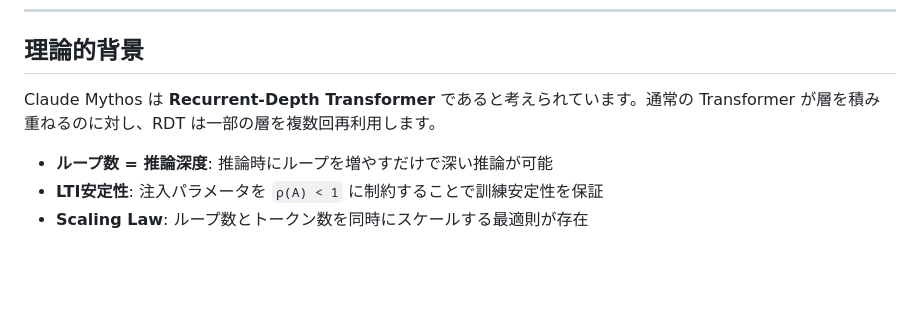
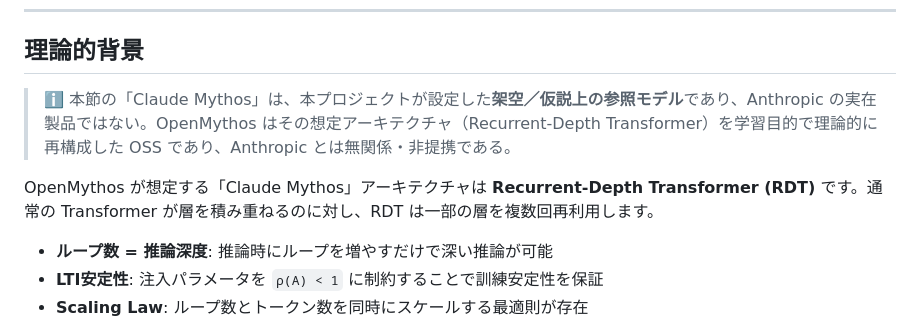
Before and after one commit to hiroshi57/OpenMythos, a Markdown page: README.md, the part around the change. Rendered like a GitHub page; blank space fills up the shorter version.

Commit message:
docs: README 理論的背景で Claude Mythos が架空参照モデルである旨を明記
「Claude Mythos は RDT であると考えられています」が実在製品を前提とした
記述だったため、本プロジェクト独自の架空/仮説上の参照モデルであり Anthropic
とは無関係・非提携である旨の注記を追加(PR #38 の docs 免責と整合)。

ドキュメントのみの変更。

Co-Authored-By: Claude Opus 4.8 <noreply@anthropic.com>

```diff
--- a/README.md
+++ b/README.md
@@ -457,7 +457,9 @@ bash serve/deploy_cloudrun.sh
 
 ## 理論的背景
 
-Claude Mythos は **Recurrent-Depth Transformer** であると考えられています。通常の Transformer が層を積み重ねるのに対し、RDT は一部の層を複数回再利用します。
+> ℹ️ 本節の「Claude Mythos」は、本プロジェクトが設定した**架空／仮説上の参照モデル**であり、Anthropic の実在製品ではない。OpenMythos はその想定アーキテクチャ（Recurrent-Depth Transformer）を学習目的で理論的に再構成した OSS であり、Anthropic とは無関係・非提携である。
+
+OpenMythos が想定する「Claude Mythos」アーキテクチャは **Recurrent-Depth Transformer (RDT)** です。通常の Transformer が層を積み重ねるのに対し、RDT は一部の層を複数回再利用します。
 
 - **ループ数 = 推論深度**: 推論時にループを増やすだけで深い推論が可能
 - **LTI安定性**: 注入パラメータを `ρ(A) < 1` に制約することで訓練安定性を保証
```
